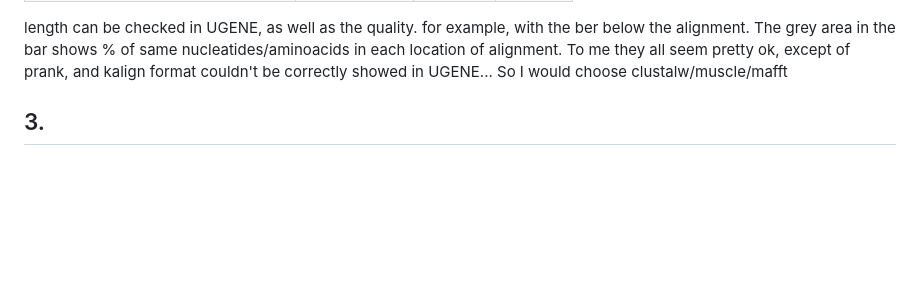
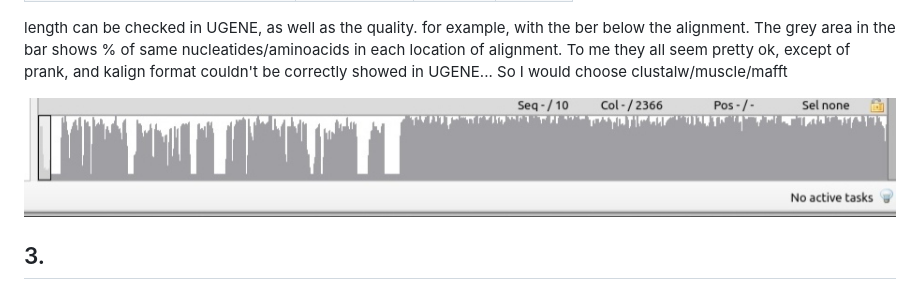
Before and after one commit to Balan666/BI_Phylo_2023, a Markdown page: HW3/hw3.md, the part around the change. GitHub-like rendering; blank space fills up the shorter version.

```diff
--- a/HW3/hw3.md
+++ b/HW3/hw3.md
@@ -50,6 +50,8 @@ tcoffee (#shows graph in terminal) |  1m28,334s   |  2210bp  |  ++ |
 prank   |  Total time 4s  |  2366bp  |  + |
 
 length can be checked in UGENE, as well as the quality. for example, with the ber below the alignment. The grey area in the bar shows % of same nucleatides/aminoacids in each location of alignment. To me they all seem pretty ok, except of prank, and kalign format couldn't be correctly showed in UGENE... So I would choose clustalw/muscle/mafft
+
+<img src='https://github.com/Balan666/BI_Phylo_2023/blob/main/HW3/OywyTOYbdfI.jpg'/>
 
 ## 3.
 SUP35_10seqs_strange_aln.fa is a reverse complementary sequence, so it alignt wrong, though if we run blast on it, everything seems to be fine. To fix that we can use a UGENE function or try these variants i have found:
```
